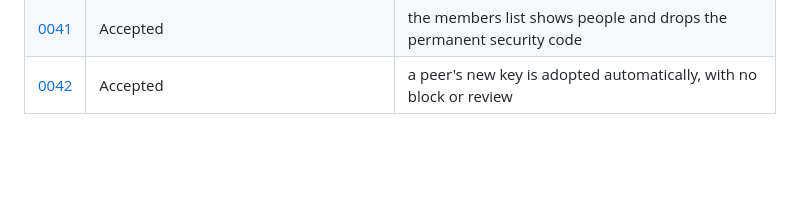
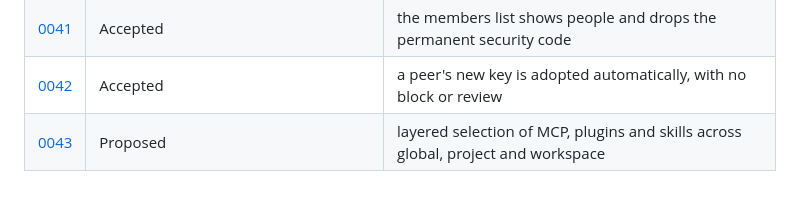
Before and after one commit to JabsRafael/prometeu, a Markdown page: docs/decisions/README.md, the part around the change. Drawn GitHub-style; blank space fills up the shorter version.

```diff
--- a/docs/decisions/README.md
+++ b/docs/decisions/README.md
@@ -74,3 +74,4 @@ Status: Proposed
 | [0040](0040-open-source.md) | Accepted | open source in a single public repository |
 | [0041](0041-members-list-shows-people.md) | Accepted | the members list shows people and drops the permanent security code |
 | [0042](0042-automatic-key-rotation.md) | Accepted | a peer's new key is adopted automatically, with no block or review |
+| [0043](0043-layered-tool-selection.md) | Proposed | layered selection of MCP, plugins and skills across global, project and workspace |
```
Also changed, not shown: docs/README.md (+1 -0 lines), docs/decisions/0043-layered-tool-selection.md (added, +237 -0 lines).
